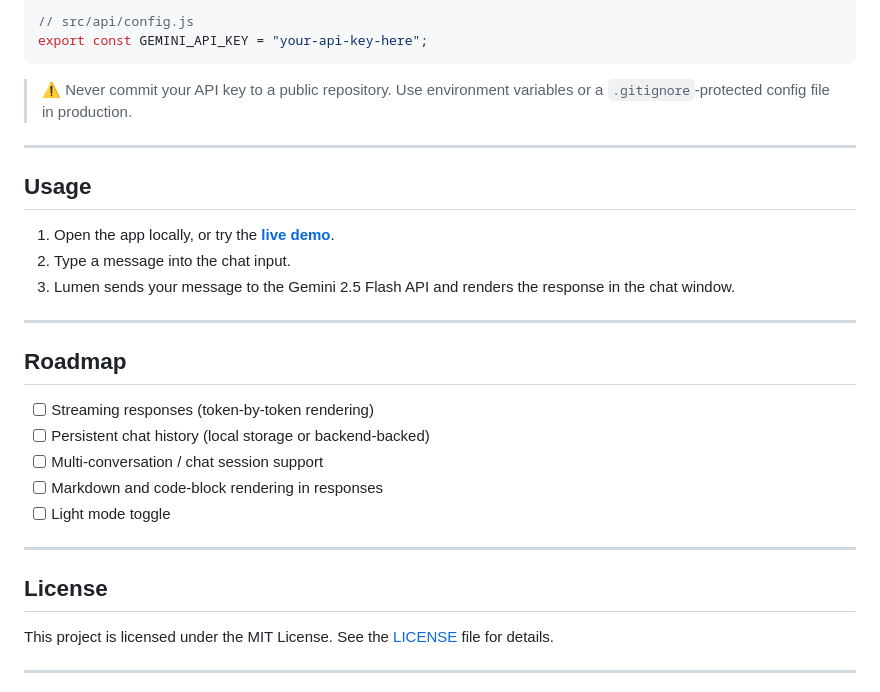
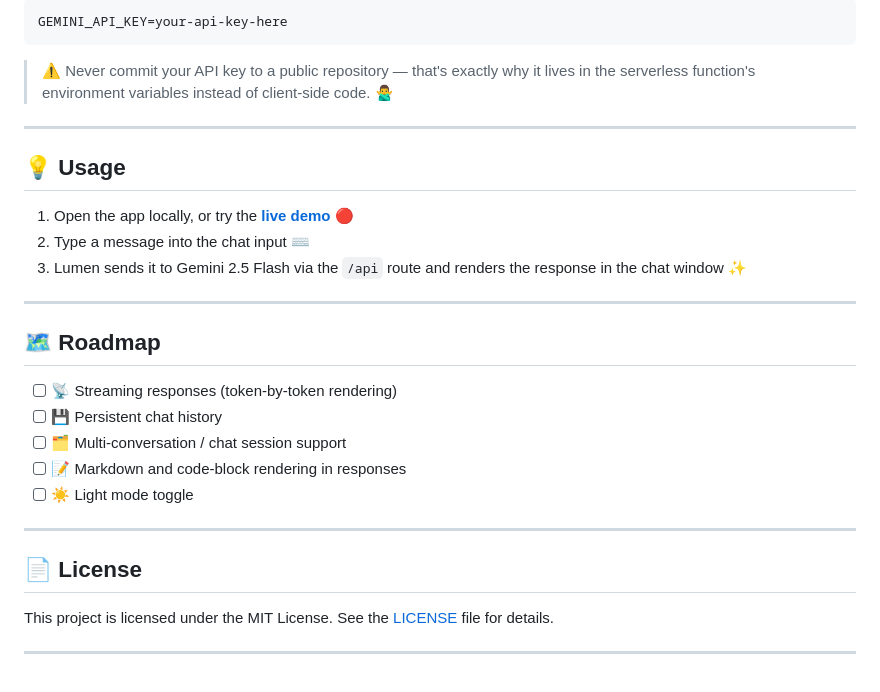
Before and after one commit to sujaysuresh-tech/Ai-Chatbot-Lumen-, a Markdown page: README.md, the part around one of its changes. GitHub-like rendering.

````diff
--- a/README.md
+++ b/README.md
@@ -96,32 +90,31 @@ Add it to your environment/config (e.g. a `.env` file or a config module, depend
 
-```js
-// src/api/config.js
-export const GEMINI_API_KEY = "your-api-key-here";
+```bash
+GEMINI_API_KEY=your-api-key-here
 ```
 
-> ⚠️ Never commit your API key to a public repository. Use environment variables or a `.gitignore`-protected config file in production.
+> ⚠️ Never commit your API key to a public repository — that's exactly why it lives in the serverless function's environment variables instead of client-side code. 🙅‍♂️
 
 ---
 
-## Usage
+## 💡 Usage
 
-1. Open the app locally, or try the **[live demo](https://ai-chatbot-lumen.vercel.app/)**.
-2. Type a message into the chat input.
-3. Lumen sends your message to the Gemini 2.5 Flash API and renders the response in the chat window.
+1. Open the app locally, or try the **[live demo](https://ai-chatbot-lumen.vercel.app/)** 🔴
+2. Type a message into the chat input ⌨️
+3. Lumen sends it to Gemini 2.5 Flash via the `/api` route and renders the response in the chat window ✨
 
 ---
 
-## Roadmap
+## 🗺️ Roadmap
 
-- [ ] Streaming responses (token-by-token rendering)
-- [ ] Persistent chat history (local storage or backend-backed)
-- [ ] Multi-conversation / chat session support
-- [ ] Markdown and code-block rendering in responses
-- [ ] Light mode toggle
+- [ ] 📡 Streaming responses (token-by-token rendering)
+- [ ] 💾 Persistent chat history
+- [ ] 🗂️ Multi-conversation / chat session support
+- [ ] 📝 Markdown and code-block rendering in responses
+- [ ] ☀️ Light mode toggle
 
 ---
 
-## License
+## 📄 License
 
 This project is licensed under the MIT License. See the [LICENSE](LICENSE) file for details.
 
````
Also changed, not shown: other parts of README.md (+43 -49 lines).
